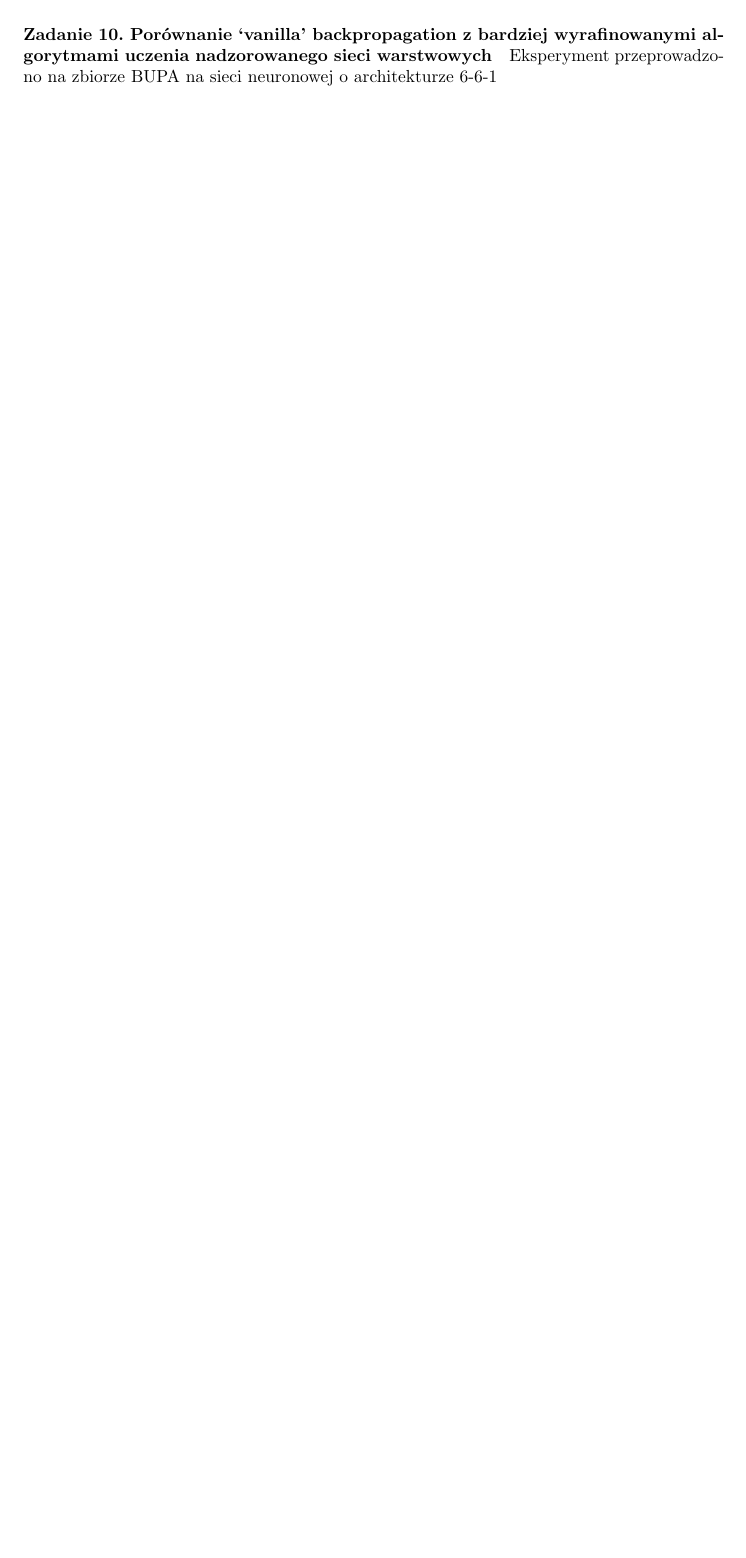
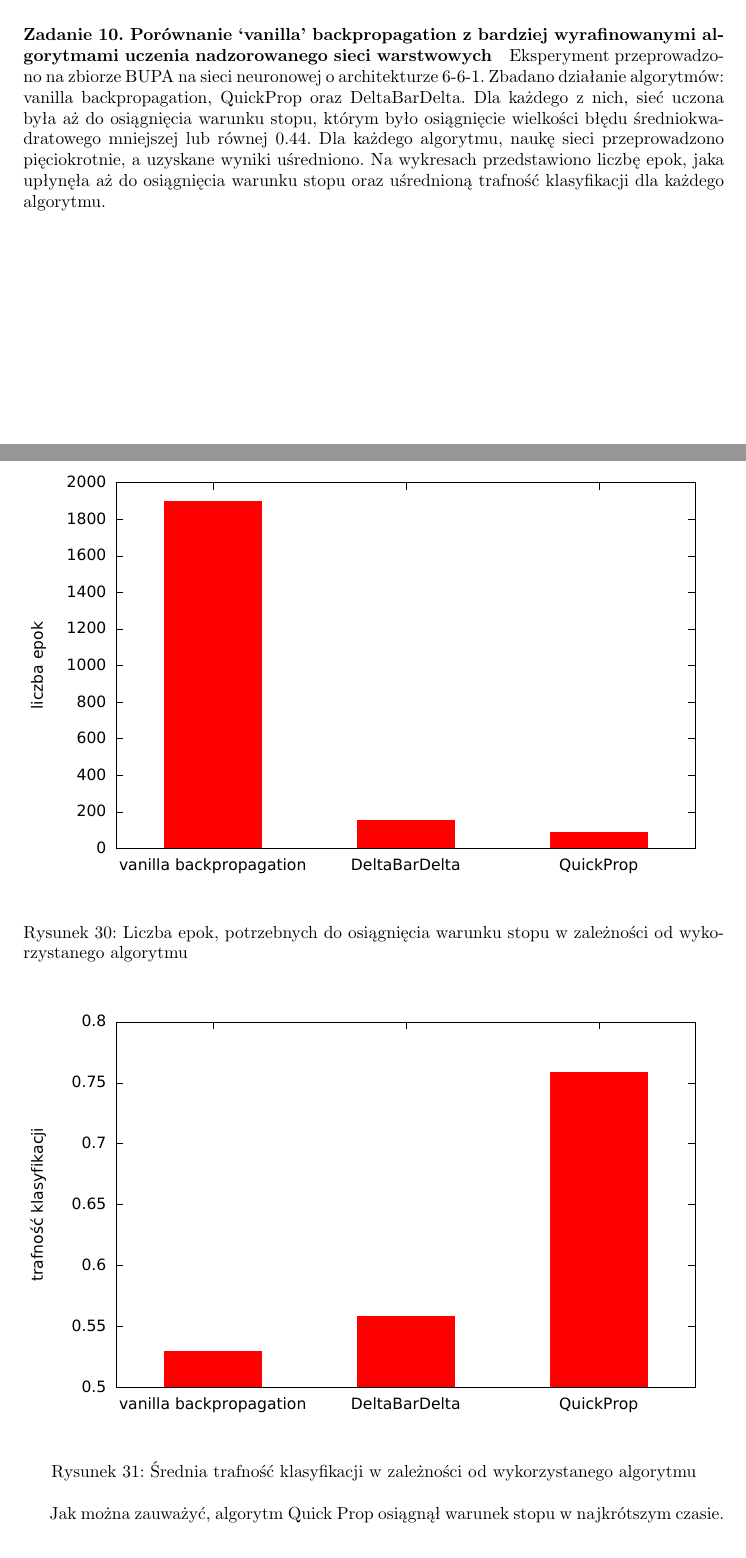
Before and after one commit to pawelrychly/umisn-report, a LaTeX document (sprawozd.tex): part of page 18 of 18 before the commit and two parts of pages 18 and 19 of 20 after it, the two joined at a grey line, cut so that both start at the same text, the shorter picture padded with empty space. Compiled offline with pdfLaTeX.

Commit message:
zadanie 10

```diff
--- a/sprawozd.tex
+++ b/sprawozd.tex
@@ -375,6 +375,25 @@ Jak można zauważyć na wykresie, jakość klasyfikacji jest tym lepsza im wię
 
 \paragraph{Zadanie 10. Porównanie ‘vanilla’ backpropagation z bardziej wyrafinowanymi algorytmami uczenia nadzorowanego sieci warstwowych}
 
-Eksperyment przeprowadzono na zbiorze BUPA na sieci neuronowej o architekturze 6-6-1
+Eksperyment przeprowadzono na zbiorze BUPA na sieci neuronowej o architekturze 6-6-1. Zbadano działanie algorytmów: vanilla backpropagation, QuickProp oraz DeltaBarDelta. Dla każdego z nich, sieć uczona była aż do osiągnięcia warunku stopu, którym było osiągnięcie wielkości błędu średniokwadratowego mniejszej lub równej 0.44. Dla każdego algorytmu, naukę sieci przeprowadzono pięciokrotnie, a uzyskane wyniki uśredniono.
+Na wykresach przedstawiono liczbę epok, jaka upłynęła aż do osiągnięcia warunku stopu oraz uśrednioną trafność klasyfikacji dla każdego algorytmu.
+
+\begin{figure}[H]
+\begin{center}
+\includegraphics[width=1\textwidth]{zad10-epoki.pdf}
+\end{center}
+\caption{Liczba epok, potrzebnych do osiągnięcia warunku stopu w zależności od wykorzystanego algorytmu}
+\label{fig-1Tdelta}
+\end{figure}
+
+\begin{figure}[H]
+\begin{center}
+\includegraphics[width=1\textwidth]{zad10-trafnosc.pdf}
+\end{center}
+\caption{Średnia trafność klasyfikacji w zależności od wykorzystanego algorytmu}
+\label{fig-1Tdelta}
+\end{figure}
+
+Jak można zauważyć, algorytm Quick Prop osiągnął warunek stopu w najkrótszym czasie. Ponadto trafność klasyfikacji przeprowadzona na sieci nauczonej tym algorytmem również była najlepsza.
 
 \end{document}
```
Also changed, not shown: gnuplot-scripts/data/zad10/epoki.txt (added, +3 -0 lines), gnuplot-scripts/data/zad10/trafnosc.txt (added, +3 -0 lines), pics/zad10-epoki.pdf (added), pics/zad10-trafnosc.pdf (added), 3 other files.
